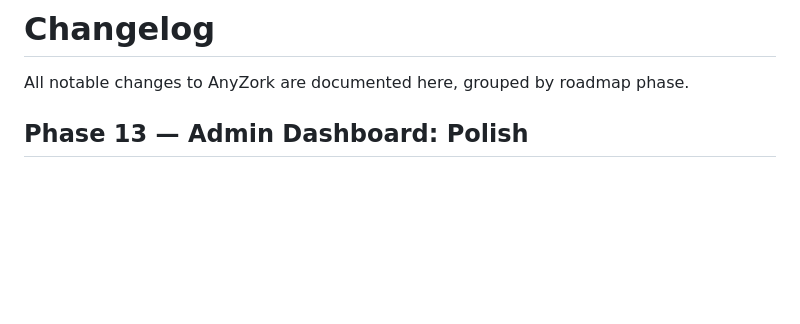
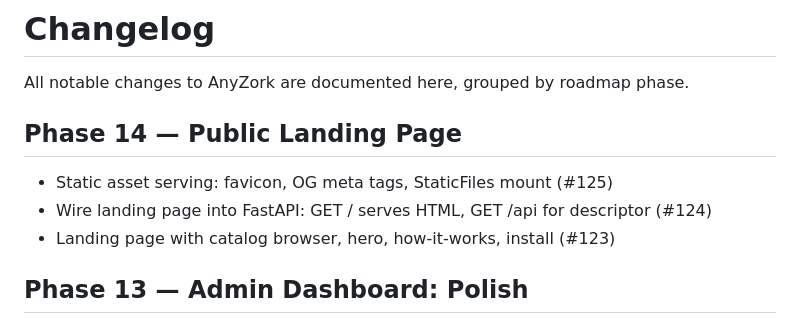
Before and after one commit to oobagi/anyzork, a Markdown page: CHANGELOG.md, the part around the change. GitHub-like rendering; blank space fills up the shorter version.

```diff
--- a/CHANGELOG.md
+++ b/CHANGELOG.md
@@ -1,6 +1,12 @@
 # Changelog
 
 All notable changes to AnyZork are documented here, grouped by roadmap phase.
+
+## Phase 14 — Public Landing Page
+
+- Static asset serving: favicon, OG meta tags, StaticFiles mount (#125)
+- Wire landing page into FastAPI: GET / serves HTML, GET /api for descriptor (#124)
+- Landing page with catalog browser, hero, how-it-works, install (#123)
 
 ## Phase 13 — Admin Dashboard: Polish
 
```
Also changed, not shown: ROADMAP.md (+3 -3 lines).
